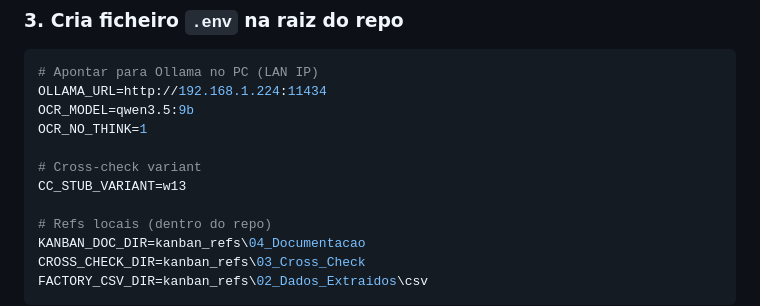
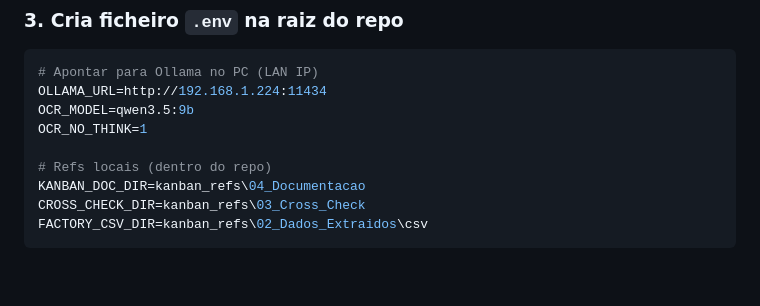
Before and after one commit to nikuframedia-svg/ocr, a Markdown page: docs/MIGRATION_SETUP.md, the part around the change. GitHub-like rendering; blank space fills up the shorter version.

```diff
--- a/docs/MIGRATION_SETUP.md
+++ b/docs/MIGRATION_SETUP.md
@@ -59,9 +59,6 @@ python -m venv .venv
 OLLAMA_URL=http://192.168.1.224:11434
 OCR_MODEL=qwen3.5:9b
 OCR_NO_THINK=1
-
-# Cross-check variant
-CC_STUB_VARIANT=w13
 
 # Refs locais (dentro do repo)
 KANBAN_DOC_DIR=kanban_refs\04_Documentacao
```
Also changed, not shown: docs/MIGRATION.md (+0 -2 lines).
